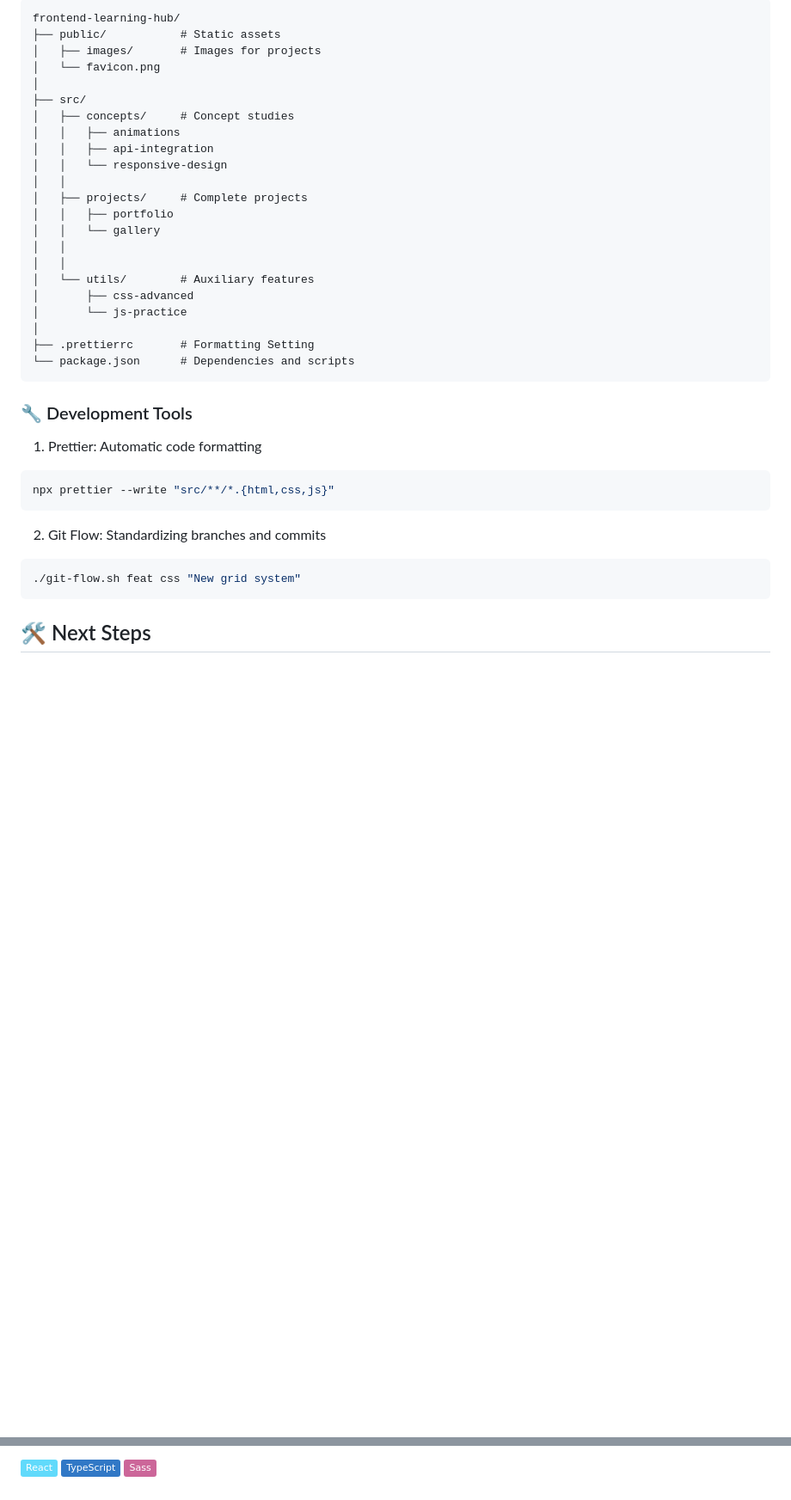
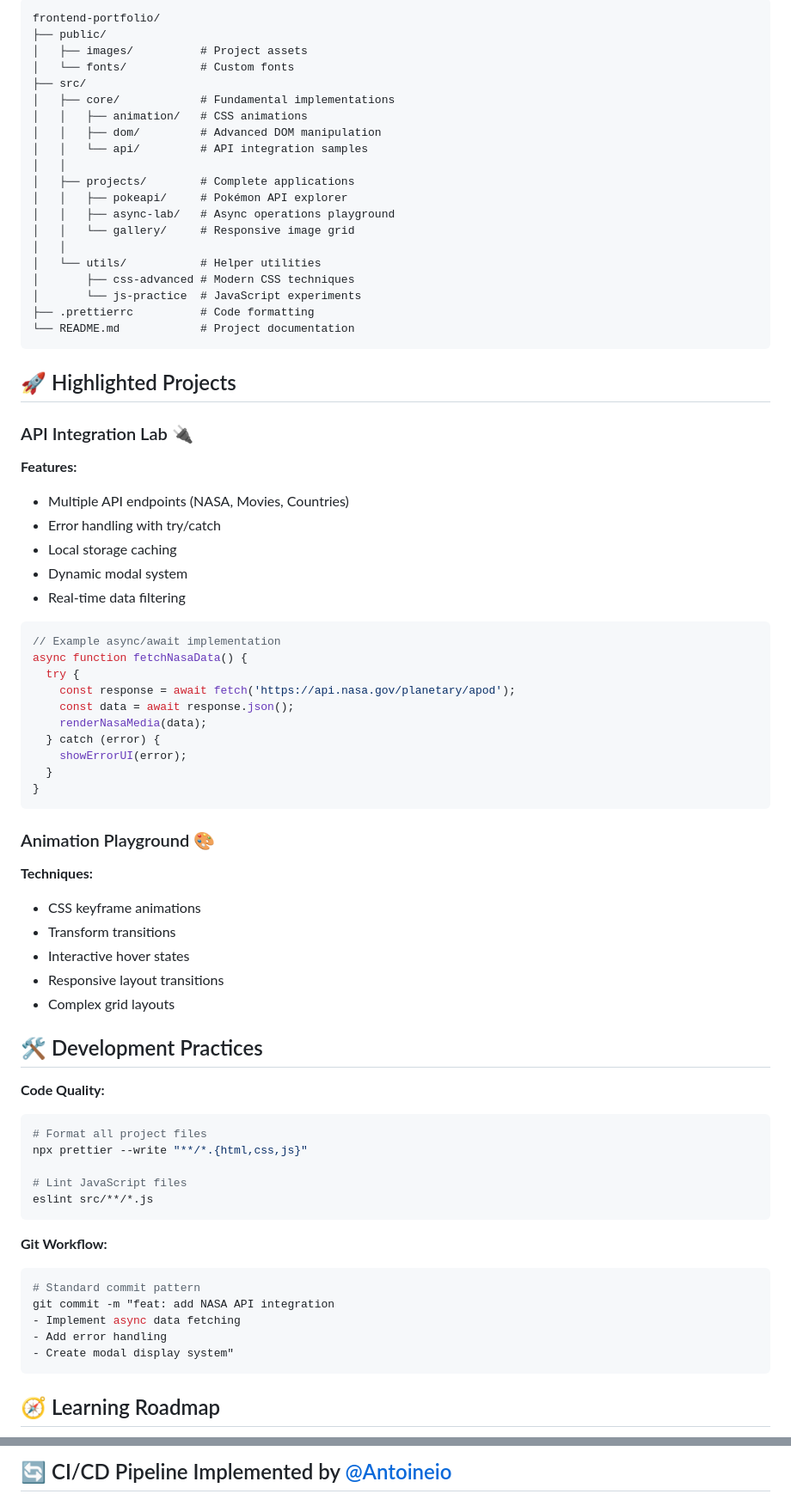
Before and after one commit to GiulioArantes/frontend-learning-hub, a Markdown page: README.md, 2 parts joined by grey strips. Shown at 86% size. GitHub-like rendering; badges without logos; blank space fills up the shorter version.

Commit message:
docs(readme): 📚 readme update

````diff
--- a/README.md
+++ b/README.md
@@ -57,42 +40,83 @@ Repository dedicated to learning and practicing front-end development, covering
 
 ```plaintext
-frontend-learning-hub/
-├── public/           # Static assets
-│   ├── images/       # Images for projects
-│   └── favicon.png
-│
+frontend-portfolio/
+├── public/
+│   ├── images/          # Project assets
+│   └── fonts/           # Custom fonts
 ├── src/
-│   ├── concepts/     # Concept studies
-│   │   ├── animations
-│   │   ├── api-integration
-│   │   └── responsive-design
+│   ├── core/            # Fundamental implementations
+│   │   ├── animation/   # CSS animations
+│   │   ├── dom/         # Advanced DOM manipulation
+│   │   └── api/         # API integration samples
 │   │
-│   ├── projects/     # Complete projects
-│   │   ├── portfolio
-│   │   └── gallery
+│   ├── projects/        # Complete applications
+│   │   ├── pokeapi/     # Pokémon API explorer
+│   │   ├── async-lab/   # Async operations playground
+│   │   └── gallery/     # Responsive image grid
 │   │
-│   │
-│   └── utils/        # Auxiliary features
-│       ├── css-advanced
-│       └── js-practice
-│
-├── .prettierrc       # Formatting Setting
-└── package.json      # Dependencies and scripts
+│   └── utils/           # Helper utilities
+│       ├── css-advanced # Modern CSS techniques
+│       └── js-practice  # JavaScript experiments
+├── .prettierrc          # Code formatting
+└── README.md            # Project documentation
 ```
 
-### 🔧 Development Tools
+## 🚀 Highlighted Projects
 
-1. Prettier: Automatic code formatting
+### API Integration Lab 🔌
+
+**Features:**
+
+- Multiple API endpoints (NASA, Movies, Countries)
+- Error handling with try/catch
+- Local storage caching
+- Dynamic modal system
+- Real-time data filtering
+
+```javascript
+// Example async/await implementation
+async function fetchNasaData() {
+  try {
+    const response = await fetch('https://api.nasa.gov/planetary/apod');
+    const data = await response.json();
+    renderNasaMedia(data);
+  } catch (error) {
+    showErrorUI(error);
+  }
+}
+```
+
+### Animation Playground 🎨
+
+**Techniques:**
+
+- CSS keyframe animations
+- Transform transitions
+- Interactive hover states
+- Responsive layout transitions
+- Complex grid layouts
+
+## 🛠 Development Practices
+
+**Code Quality:**
 
 ```bash
-npx prettier --write "src/**/*.{html,css,js}"
+# Format all project files
+npx prettier --write "**/*.{html,css,js}"
+
+# Lint JavaScript files
+eslint src/**/*.js
 ```
 
-2. Git Flow: Standardizing branches and commits
+**Git Workflow:**
 
 ```bash
-./git-flow.sh feat css "New grid system"
+# Standard commit pattern
+git commit -m "feat: add NASA API integration
+- Implement async data fetching
+- Add error handling
+- Create modal display system"
 ```
 
-## 🛠 Next Steps
+## 🧭 Learning Roadmap
 
@@ -100,5 +131,3 @@ npx prettier --write "src/**/*.{html,css,js}"
 
-![React](https://img.shields.io/badge/React-61DAFB?style=flat&logo=react&logoColor=black)
-![TypeScript](https://img.shields.io/badge/TypeScript-3178C6?style=flat&logo=typescript&logoColor=white)
-![Sass](https://img.shields.io/badge/Sass-CC6699?style=flat&logo=sass&logoColor=white)
+## 🔄 CI/CD Pipeline Implemented by [@Antoineio](https://github.com/Antoineio)
 
````
Also changed, not shown: other parts of README.md (+61 -64 lines).
